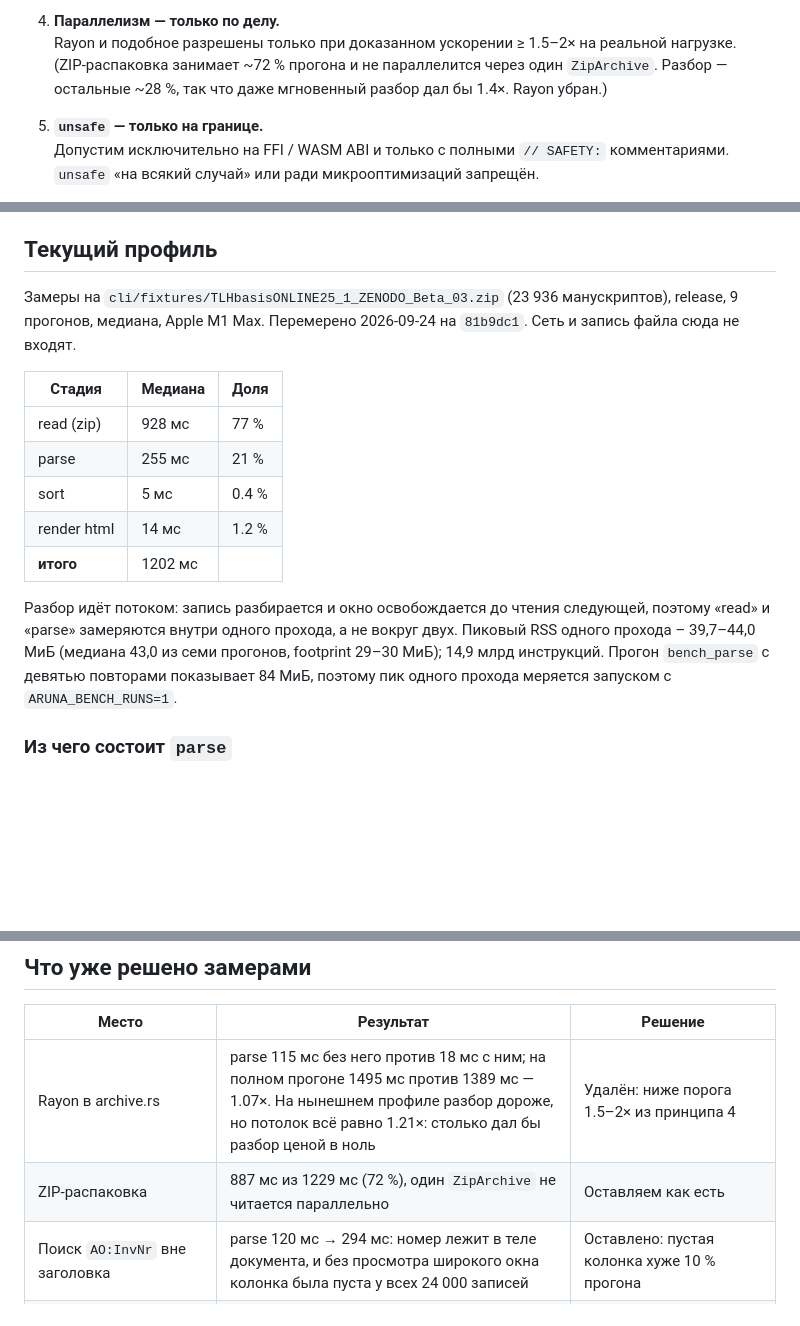
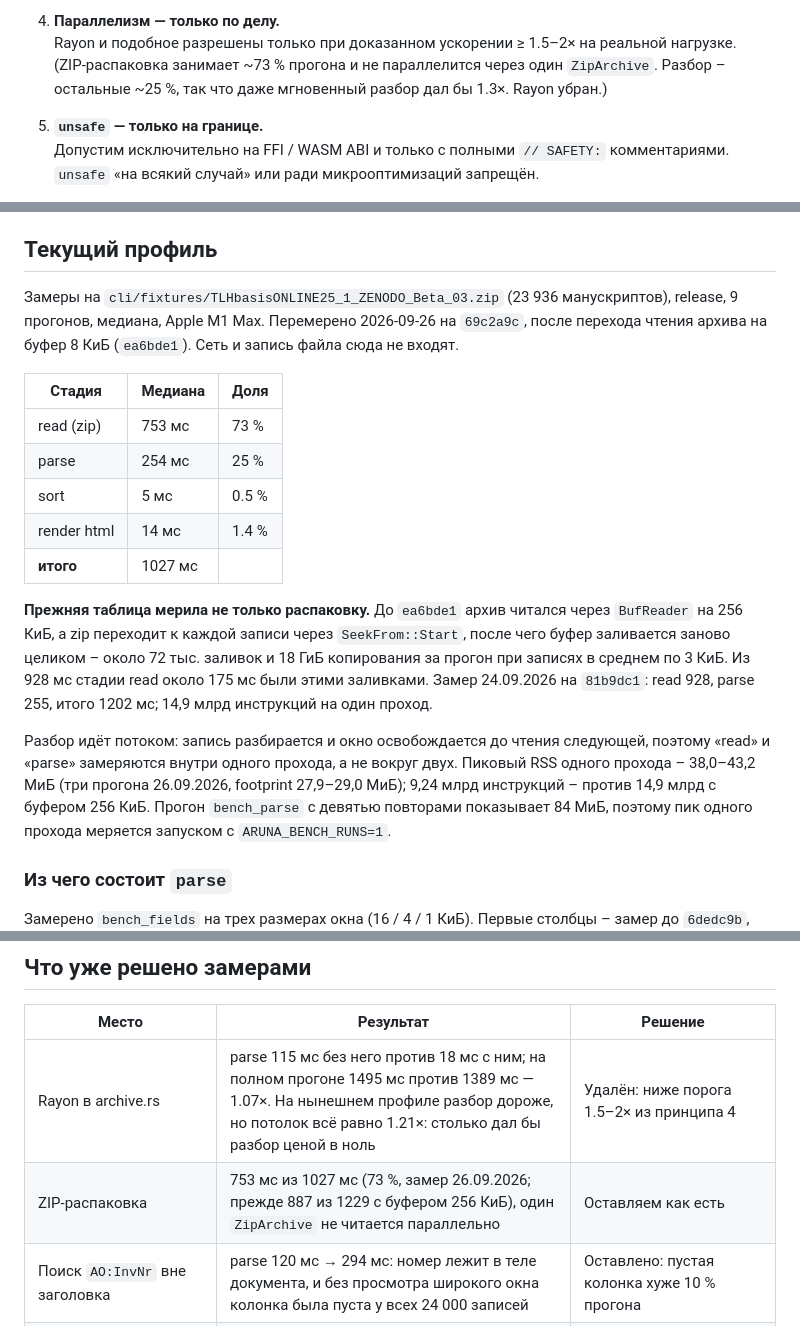
Before and after one commit to sergeyssimonov-max/Aruna, a Markdown page: PERFORMANCE.md, 3 parts joined by grey strips. Drawn GitHub-style; blank space fills up the shorter version.

Commit message:
docs(perf): profile re-measured with the 8 KiB archive buffer
bench_parse, nine runs, 26.09.2026 on 69c2a9c: read 753 ms, parse 254,
sort 5, render 14, total 1027 ms – against 928 / 255 / 5 / 14 / 1202 on
24.09 with the 256 KiB buffer. One pass: 9.24 G instructions against 14.9 G,
peak RSS 38.0–43.2 MiB. About 175 of the old 928 ms were refills of the
buffer after each seek, not decompression; the table says so and keeps the
old numbers beside the new. Principle 4: ZIP ~73 %, parse ~25 %, ceiling
for a free parse 1.3×.

Co-Authored-By: Claude Opus 5.5 (1M context) <noreply@anthropic.com>

```diff
--- a/PERFORMANCE.md
+++ b/PERFORMANCE.md
@@ -14,8 +14,8 @@
 
 4. **Параллелизм — только по делу.**
    Rayon и подобное разрешены только при доказанном ускорении ≥ 1.5–2× на реальной нагрузке.
-   (ZIP-распаковка занимает ~72 % прогона и не параллелится через один `ZipArchive`.
-   Разбор — остальные ~28 %, так что даже мгновенный разбор дал бы 1.4×. Rayon убран.)
+   (ZIP-распаковка занимает ~73 % прогона и не параллелится через один `ZipArchive`.
+   Разбор – остальные ~25 %, так что даже мгновенный разбор дал бы 1.3×. Rayon убран.)
 
 5. **`unsafe` — только на границе.**
    Допустим исключительно на FFI / WASM ABI и только с полными `// SAFETY:` комментариями.
@@ -57,21 +57,29 @@
 ## Текущий профиль
 
 Замеры на `cli/fixtures/TLHbasisONLINE25_1_ZENODO_Beta_03.zip` (23 936 манускриптов),
-release, 9 прогонов, медиана, Apple M1 Max. Перемерено 2026-09-24 на `81b9dc1`.
-Сеть и запись файла сюда не входят.
+release, 9 прогонов, медиана, Apple M1 Max. Перемерено 2026-09-26 на `69c2a9c`,
+после перехода чтения архива на буфер 8 КиБ (`ea6bde1`). Сеть и запись файла сюда
+не входят.
 
 | Стадия          | Медиана   | Доля  |
 |-----------------|-----------|-------|
-| read (zip)      | 928 мс    | 77 %  |
-| parse           | 255 мс    | 21 %  |
-| sort            | 5 мс      | 0.4 % |
-| render html     | 14 мс     | 1.2 % |
-| **итого**       | 1202 мс   |       |
+| read (zip)      | 753 мс    | 73 %  |
+| parse           | 254 мс    | 25 %  |
+| sort            | 5 мс      | 0.5 % |
+| render html     | 14 мс     | 1.4 % |
+| **итого**       | 1027 мс   |       |
+
+**Прежняя таблица мерила не только распаковку.** До `ea6bde1` архив читался
+через `BufReader` на 256 КиБ, а zip переходит к каждой записи через
+`SeekFrom::Start`, после чего буфер заливается заново целиком – около 72 тыс.
+заливок и 18 ГиБ копирования за прогон при записях в среднем по 3 КиБ. Из 928 мс
+стадии read около 175 мс были этими заливками. Замер 24.09.2026 на `81b9dc1`:
+read 928, parse 255, итого 1202 мс; 14,9 млрд инструкций на один проход.
 
 Разбор идёт потоком: запись разбирается и окно освобождается до чтения
 следующей, поэтому «read» и «parse» замеряются внутри одного прохода, а не
-вокруг двух. Пиковый RSS одного прохода – 39,7–44,0 МиБ (медиана 43,0 из семи
-прогонов, footprint 29–30 МиБ); 14,9 млрд инструкций. Прогон `bench_parse` с
+вокруг двух. Пиковый RSS одного прохода – 38,0–43,2 МиБ (три прогона 26.09.2026,
+footprint 27,9–29,0 МиБ); 9,24 млрд инструкций – против 14,9 млрд с буфером 256 КиБ. Прогон `bench_parse` с
 девятью повторами показывает 84 МиБ, поэтому пик одного прохода меряется
 запуском с `ARUNA_BENCH_RUNS=1`.
 
@@ -249,7 +257,7 @@ Chrome на macOS, dev-сервер, настоящая опись (23 936 ма
 | Место              | Результат                          | Решение          |
 |--------------------|------------------------------------|------------------|
 | Rayon в archive.rs | parse 115 мс без него против 18 мс с ним; на полном прогоне 1495 мс против 1389 мс — 1.07×. На нынешнем профиле разбор дороже, но потолок всё равно 1.21×: столько дал бы разбор ценой в ноль | Удалён: ниже порога 1.5–2× из принципа 4 |
-| ZIP-распаковка     | 887 мс из 1229 мс (72 %), один `ZipArchive` не читается параллельно | Оставляем как есть |
+| ZIP-распаковка     | 753 мс из 1027 мс (73 %, замер 26.09.2026; прежде 887 из 1229 с буфером 256 КиБ), один `ZipArchive` не читается параллельно | Оставляем как есть |
 | Поиск `AO:InvNr` вне заголовка | parse 120 мс → 294 мс: номер лежит в теле документа, и без просмотра широкого окна колонка была пуста у всех 24 000 записей | Оставлено: пустая колонка хуже 10 % прогона |
 | `PoolHits`: маска по размеру пула вместо одного `u64` | Задержка ответа не изменилась: медианы совпали до 0.1 мс на восьми запросах (`k` 0.7, `kbo` 0.7, `hit` 0.9, `schwemer` 0.4, `zzzznope` 0.4 — одинаково до и после). Замерено переключением модуля на прежнюю версию и обратно | Оставлено: потолок пула стал 255 бесплатно |
 | Один обход разметки вместо трёх (`xml_scan::Tags`) | parse 291 → 328 мс, полный прогон 1668 → 1698 мс (+1.8 %). Каталог из 23 936 записей — байт в байт прежний | Оставлено: три копии цикла успели разойтись между собой, принцип 1 ставит читаемость выше 2 % |
```
